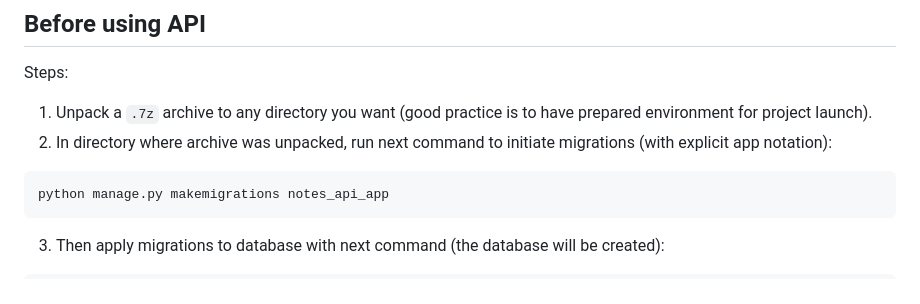
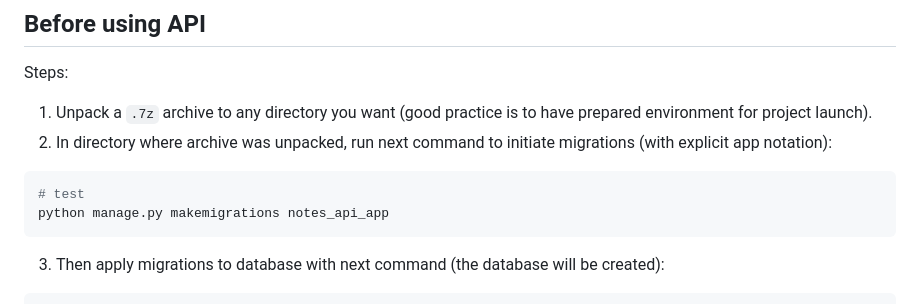
Before and after one commit to mnc1337/Django-Notes-API, a Markdown page: README.md, the part around the change. GitHub-like rendering.

Commit message:
Commit #11. Fix: Content of README file changed

````diff
--- a/README.md
+++ b/README.md
@@ -25,6 +25,7 @@ Steps:
 1. Unpack a `.7z` archive to any directory you want (good practice is to have prepared environment for project launch).
 2. In directory where archive was unpacked, run next command to initiate migrations (with explicit app notation):
 ```shell
+# test
 python manage.py makemigrations notes_api_app
 ```
 3. Then apply migrations to database with next command (the database will be created):
````
